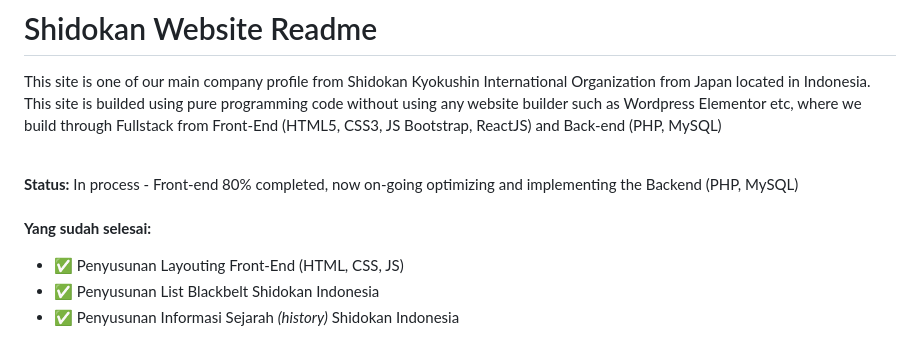
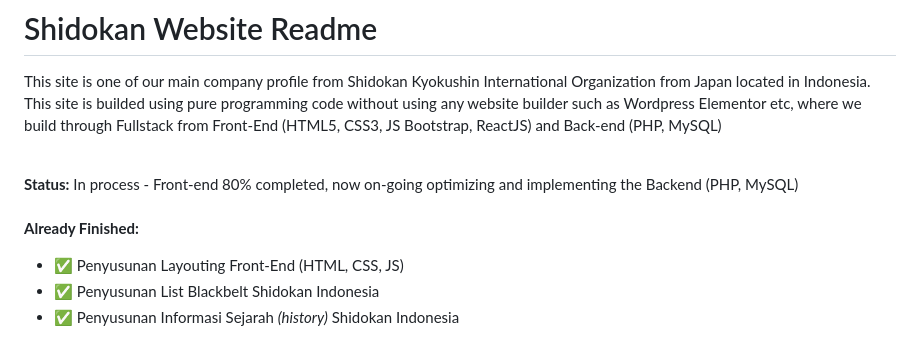
Before and after one commit to chrisshuo123/shidokan, a Markdown page: README.md, the part around the change. Drawn GitHub-style.

Commit message:
Update README.md
Translate some Readme language from Indonesian language (ID) into English Int'll Language (Not Finish yet)

```diff
--- a/README.md
+++ b/README.md
@@ -3,7 +3,7 @@ This site is one of our main company profile from Shidokan Kyokushin Internation
 
 **Status:** In process - Front-end 80% completed, now on-going optimizing and implementing the Backend (PHP, MySQL)<br>
 <br>
-**Yang sudah selesai:**
+**Already Finished:**
 - ✅ Penyusunan Layouting Front-End (HTML, CSS, JS)
 - ✅ Penyusunan List Blackbelt Shidokan Indonesia
 - ✅ Penyusunan Informasi Sejarah _(history)_ Shidokan Indonesia<br>
```
